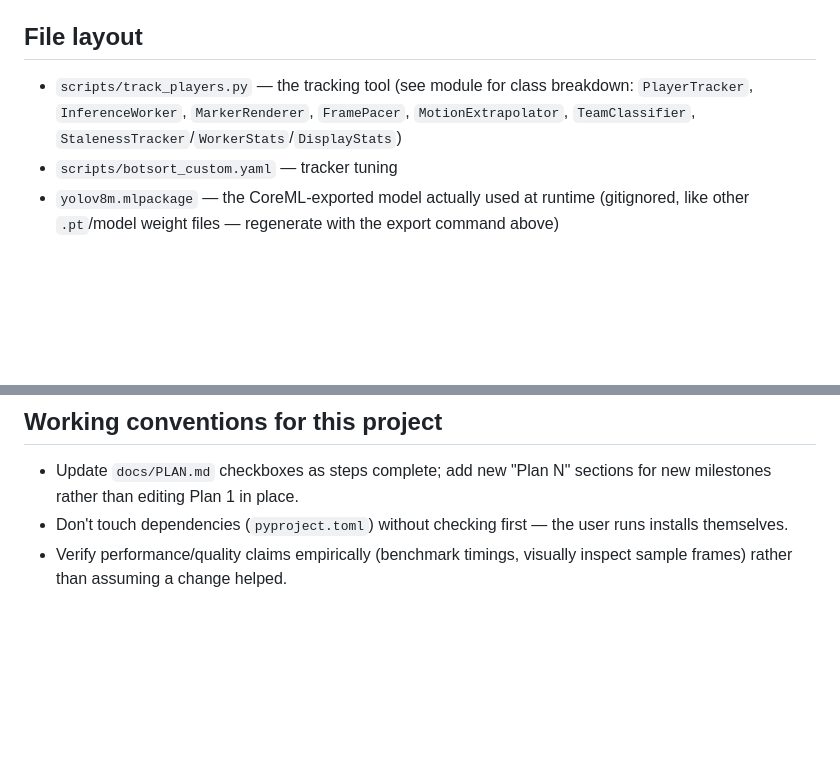
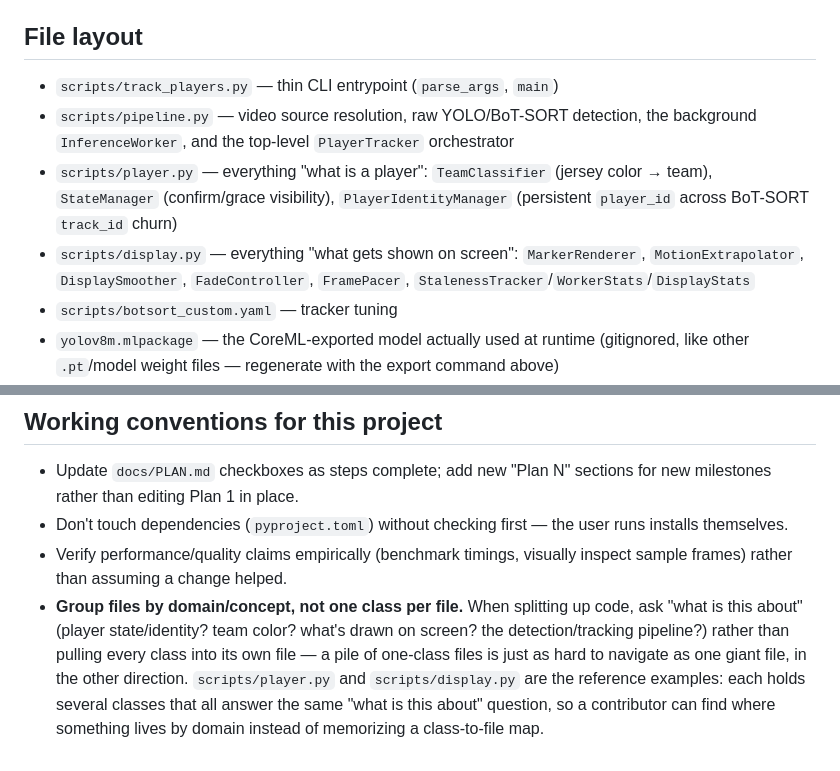
Before and after one commit to hemant10yadav/KickTrack, a Markdown page: CLAUDE.md, 2 parts joined by grey strips. GitHub-like rendering; blank space fills up the shorter version.

Commit message:
Document the group-by-domain file convention in CLAUDE.md

```diff
--- a/CLAUDE.md
+++ b/CLAUDE.md
@@ -127,9 +127,15 @@ on top of the tracking pipeline. See `docs/PLAN.md` for the full milestone check
   3.13, where a prebuilt wheel exists and everything works.
 
 ## File layout
-- `scripts/track_players.py` — the tracking tool (see module for class breakdown:
-  `PlayerTracker`, `InferenceWorker`, `MarkerRenderer`, `FramePacer`,
-  `MotionExtrapolator`, `TeamClassifier`, `StalenessTracker`/`WorkerStats`/`DisplayStats`)
+- `scripts/track_players.py` — thin CLI entrypoint (`parse_args`, `main`)
+- `scripts/pipeline.py` — video source resolution, raw YOLO/BoT-SORT detection,
+  the background `InferenceWorker`, and the top-level `PlayerTracker` orchestrator
+- `scripts/player.py` — everything "what is a player": `TeamClassifier` (jersey
+  color → team), `StateManager` (confirm/grace visibility), `PlayerIdentityManager`
+  (persistent `player_id` across BoT-SORT `track_id` churn)
+- `scripts/display.py` — everything "what gets shown on screen": `MarkerRenderer`,
+  `MotionExtrapolator`, `DisplaySmoother`, `FadeController`, `FramePacer`,
+  `StalenessTracker`/`WorkerStats`/`DisplayStats`
 - `scripts/botsort_custom.yaml` — tracker tuning
 - `yolov8m.mlpackage` — the CoreML-exported model actually used at runtime (gitignored,
   like other `.pt`/model weight files — regenerate with the export command above)
@@ -144,3 +150,11 @@ on top of the tracking pipeline. See `docs/PLAN.md` for the full milestone check
   installs themselves.
 - Verify performance/quality claims empirically (benchmark timings, visually inspect
   sample frames) rather than assuming a change helped.
+- **Group files by domain/concept, not one class per file.** When splitting up code,
+  ask "what is this about" (player state/identity? team color? what's drawn on
+  screen? the detection/tracking pipeline?) rather than pulling every class into
+  its own file — a pile of one-class files is just as hard to navigate as one giant
+  file, in the other direction. `scripts/player.py` and `scripts/display.py` are the
+  reference examples: each holds several classes that all answer the same "what is
+  this about" question, so a contributor can find where something lives by domain
+  instead of memorizing a class-to-file map.
```
